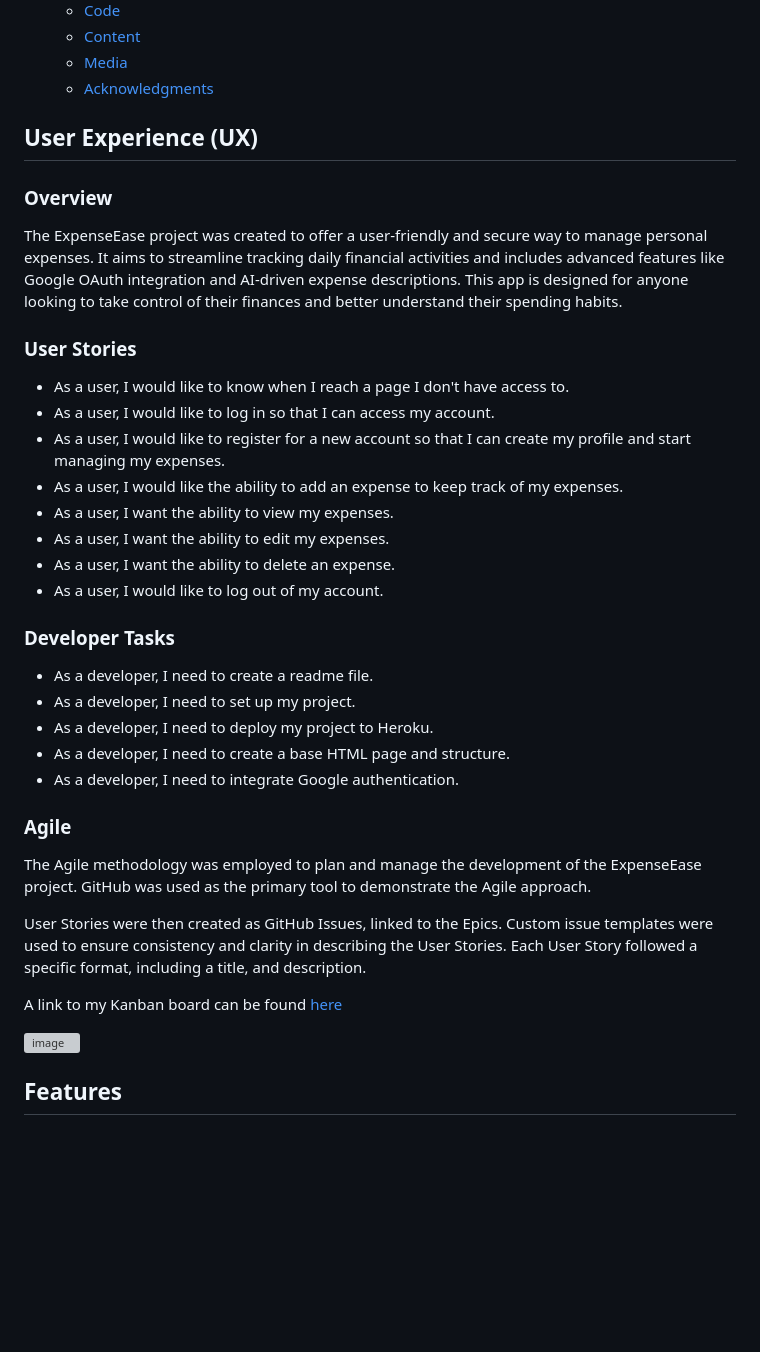
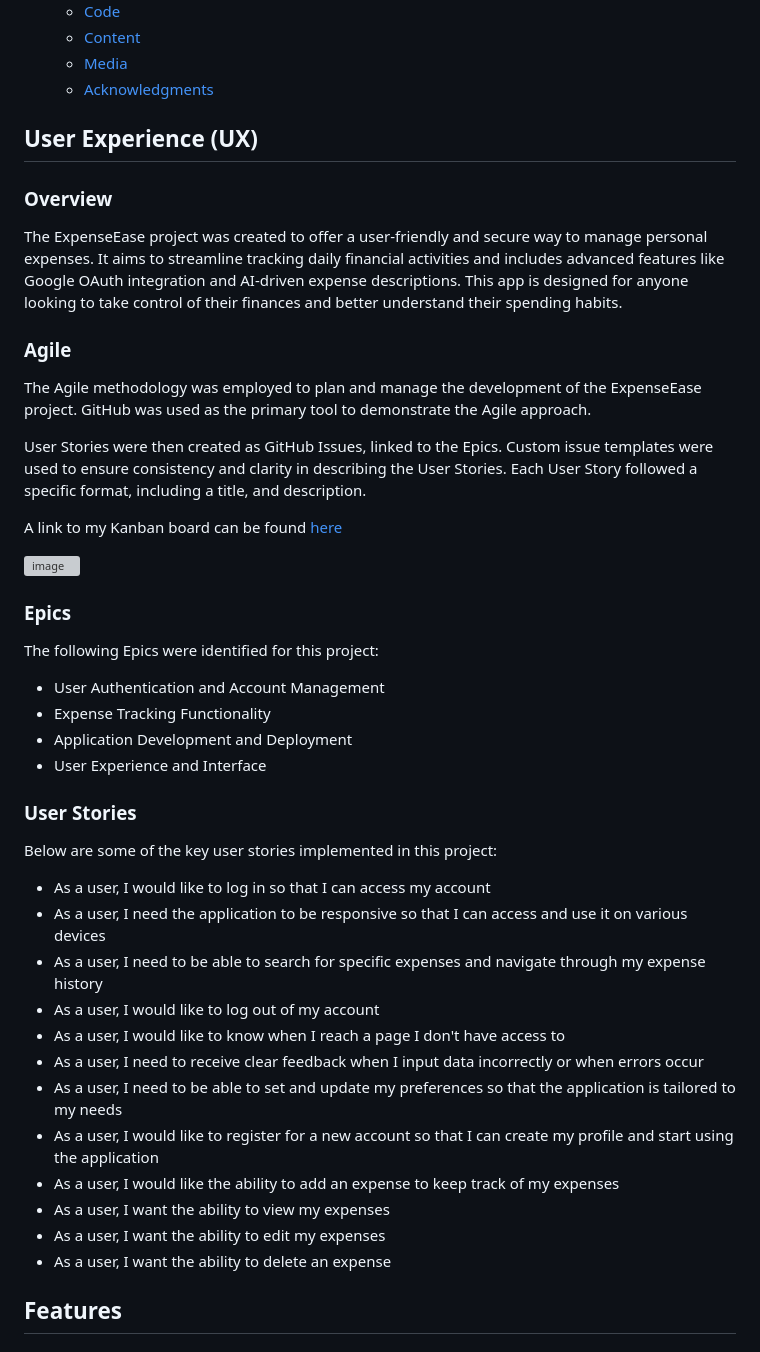
Before and after one commit to nathan-cool/ExpenseEase, a Markdown page: README.md, the part around the change. GitHub-like rendering; blank space fills up the shorter version; grey boxes are pictures that could not be loaded.

Commit message:
Added userstories to my Readme

```diff
--- a/README.md
+++ b/README.md
@@ -26,28 +26,12 @@
   - [Acknowledgments](#acknowledgments)
 
 
+
+
 ## User Experience (UX)
 
 ### Overview
 The ExpenseEase project was created to offer a user-friendly and secure way to manage personal expenses. It aims to streamline tracking daily financial activities and includes advanced features like Google OAuth integration and AI-driven expense descriptions. This app is designed for anyone looking to take control of their finances and better understand their spending habits.
-
-### User Stories
-- As a user, I would like to know when I reach a page I don't have access to.
-- As a user, I would like to log in so that I can access my account.
-- As a user, I would like to register for a new account so that I can create my profile and start managing my expenses.
-- As a user, I would like the ability to add an expense to keep track of my expenses.
-- As a user, I want the ability to view my expenses.
-- As a user, I want the ability to edit my expenses.
-- As a user, I want the ability to delete an expense.
-- As a user, I would like to log out of my account.
-
-### Developer Tasks
-- As a developer, I need to create a readme file.
-- As a developer, I need to set up my project.
-- As a developer, I need to deploy my project to Heroku.
-- As a developer, I need to create a base HTML page and structure.
-- As a developer, I need to integrate Google authentication.
-
 
 ### Agile
 
@@ -57,7 +41,35 @@ User Stories were then created as GitHub Issues, linked to the Epics. Custom iss
 
 A link to my Kanban board can be found [here](https://github.com/users/nathan-cool/projects/2/views/1?pane=issue&itemId=55533266)
 
-![image](https://github.com/nathan-cool/django-expense-organizer/assets/127421398/035d6f2e-927e-4062-8ffd-3d0639c2d248)
+![image](https://github.com/nathan-cool/ExpenseEase/assets/127421398/1a274d09-27e2-45f3-8314-7e9a6206226c)
+
+
+### Epics
+The following Epics were identified for this project:
+
+- User Authentication and Account Management
+- Expense Tracking Functionality
+- Application Development and Deployment
+- User Experience and Interface
+
+### User Stories
+Below are some of the key user stories implemented in this project:
+
+- As a user, I would like to log in so that I can access my account
+- As a user, I need the application to be responsive so that I can access and use it on various devices
+- As a user, I need to be able to search for specific expenses and navigate through my expense history
+- As a user, I would like to log out of my account
+- As a user, I would like to know when I reach a page I don't have access to
+- As a user, I need to receive clear feedback when I input data incorrectly or when errors occur
+- As a user, I need to be able to set and update my preferences so that the application is tailored to my needs
+- As a user, I would like to register for a new account so that I can create my profile and start using the application
+- As a user, I would like the ability to add an expense to keep track of my expenses
+- As a user, I want the ability to view my expenses
+- As a user, I want the ability to edit my expenses
+- As a user, I want the ability to delete an expense
+
+
+
 
 ## Features
 
```
